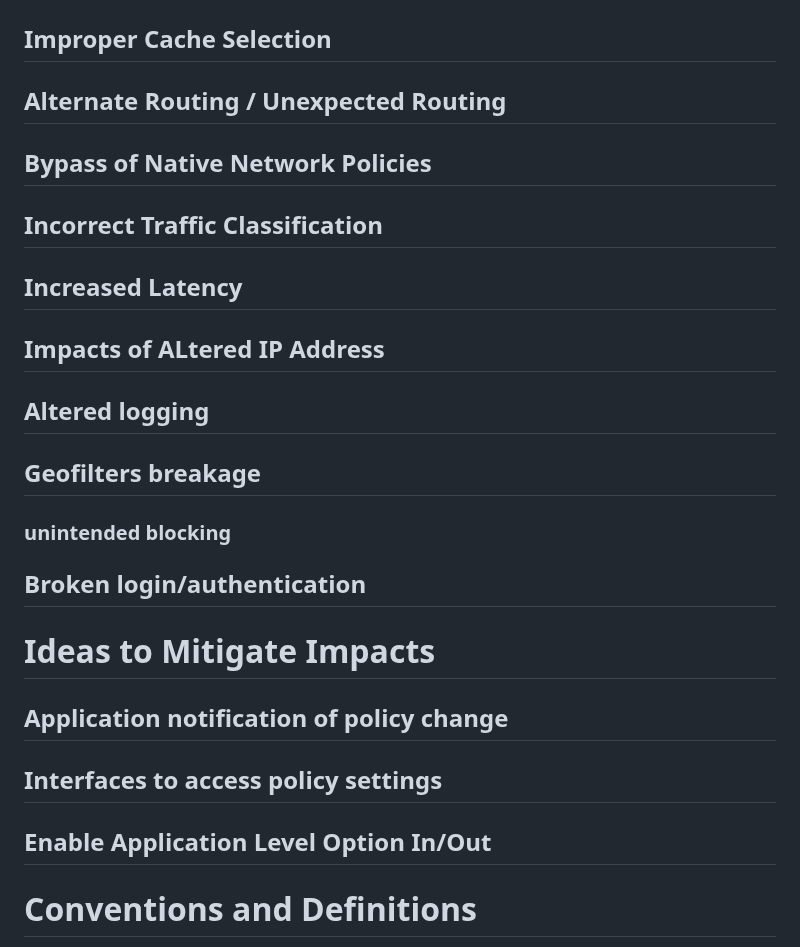
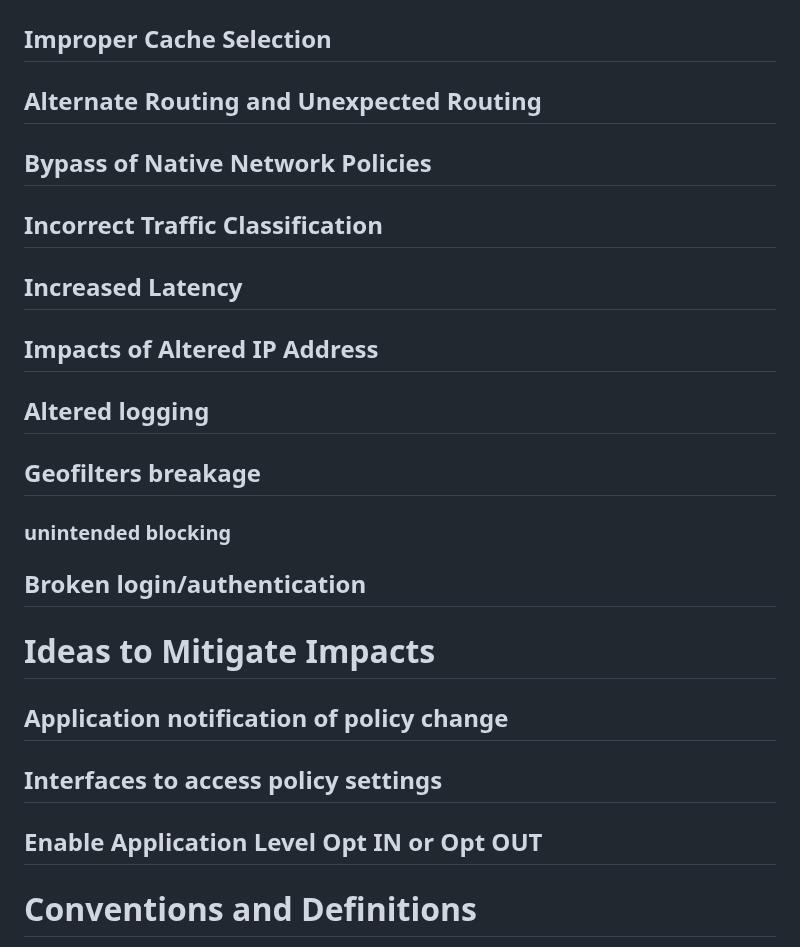
Before and after one commit to ietf-wg-mops/draft-ietf-mops-network-overlay-impacts, a Markdown page: draft-deen-mops-network-overlay-impacts.md, the part around the change. Drawn GitHub-style.

```diff
--- a/draft-deen-mops-network-overlay-impacts.md
+++ b/draft-deen-mops-network-overlay-impacts.md
@@ -60,7 +60,7 @@ More recently, new privacy focused transports such as MASQUE based http2/http3 p
 
 ## Improper Cache Selection
 
-## Alternate Routing / Unexpected Routing
+## Alternate Routing and Unexpected Routing
 
 ## Bypass of Native Network Policies
 
@@ -68,7 +68,7 @@ More recently, new privacy focused transports such as MASQUE based http2/http3 p
 
 ## Increased Latency
 
-## Impacts of ALtered IP Address
+## Impacts of Altered IP Address
 
 ## Altered logging
 
@@ -78,16 +78,13 @@ More recently, new privacy focused transports such as MASQUE based http2/http3 p
 
 ## Broken login/authentication
 
-
-
 # Ideas to Mitigate Impacts
 
 ## Application notification of policy change
 
 ## Interfaces to access policy settings
 
-## Enable Application Level Option In/Out
-
+## Enable Application Level Opt IN or Opt OUT
 
 # Conventions and Definitions
 
```
